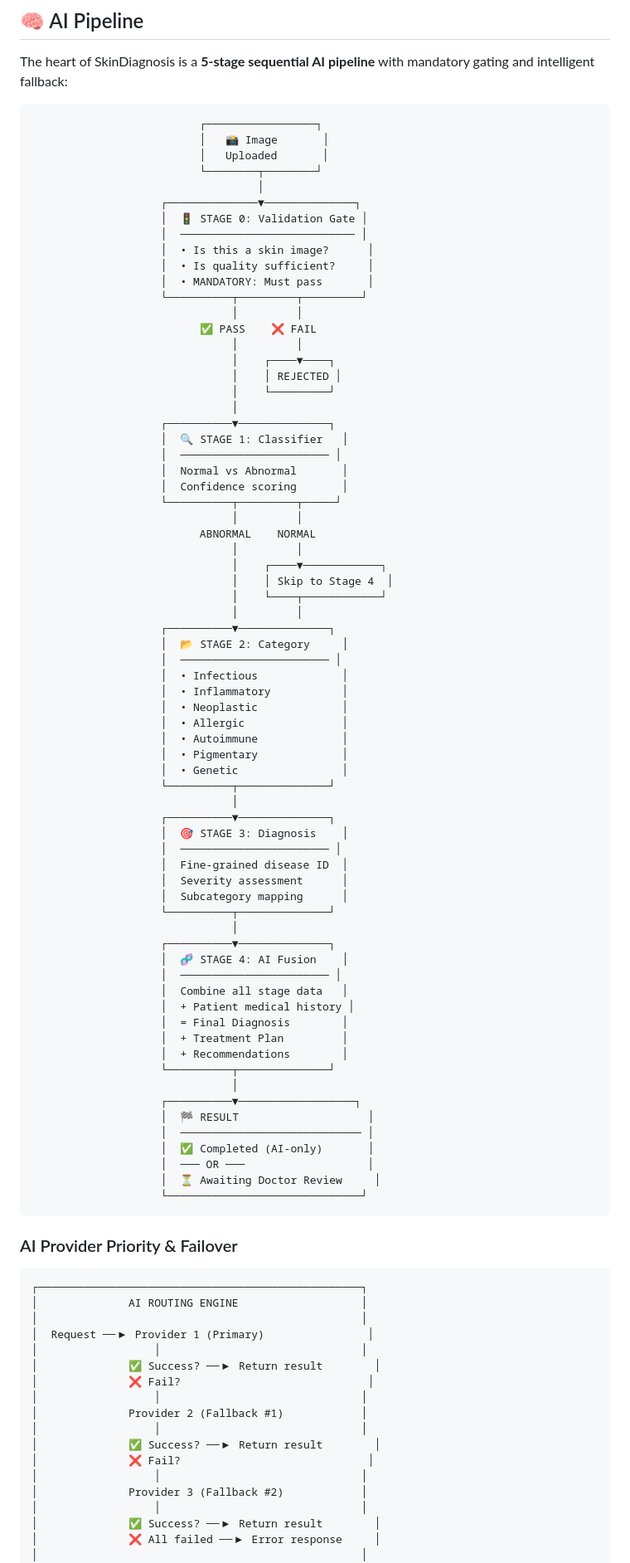
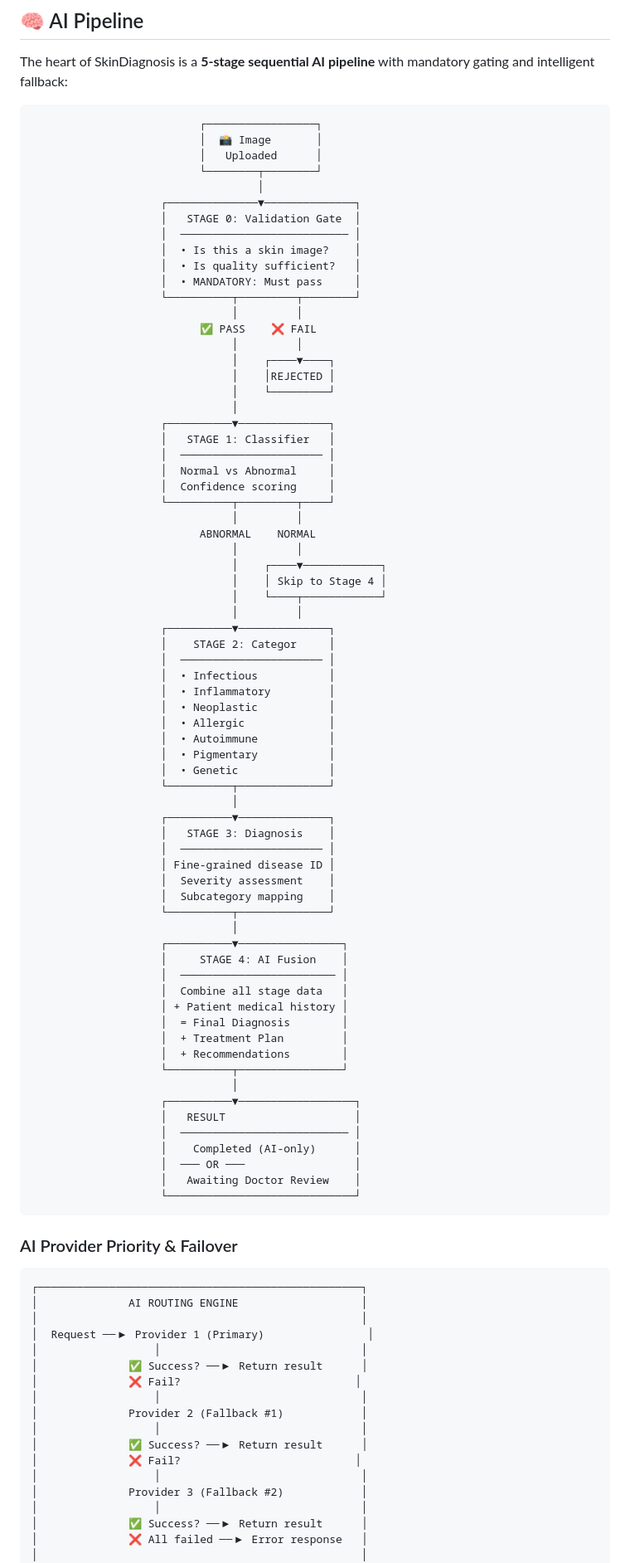
Before and after one commit to AladdinAlynaey/SkinApp, a Markdown page: README.md, the part around one of its changes. Shown at 83% size. Rendered like a GitHub page.

Commit message:
🎨 Refine README formatting and update footer

````diff
--- a/README.md
+++ b/README.md
@@ -189,74 +185,74 @@ The heart of SkinDiagnosis is a **5-stage sequential AI pipeline** with mandator
 
 ```
                           ┌─────────────────┐
-                          │   📸 Image       │
-                          │   Uploaded       │
+                          │  📸 Image       │
+                          │   Uploaded      │
                           └────────┬────────┘
                                    │
                     ┌──────────────▼──────────────┐
-                    │  🚦 STAGE 0: Validation Gate │
-                    │  ─────────────────────────── │
-                    │  • Is this a skin image?      │
-                    │  • Is quality sufficient?     │
-                    │  • MANDATORY: Must pass       │
-                    └──────────┬─────────┬─────────┘
+                    │   STAGE 0: Validation Gate  │
+                    │  ────────────────────────── │
+                    │  • Is this a skin image?    │
+                    │  • Is quality sufficient?   │
+                    │  • MANDATORY: Must pass     │
+                    └──────────┬─────────┬────────┘
                                │         │
                           ✅ PASS    ❌ FAIL
                                │         │
                                │    ┌────▼────┐
-                               │    │ REJECTED │
+                               │    │REJECTED │
                                │    └─────────┘
                                │
                     ┌──────────▼──────────────┐
-                    │  🔍 STAGE 1: Classifier   │
-                    │  ─────────────────────── │
-                    │  Normal vs Abnormal       │
-                    │  Confidence scoring       │
-                    └──────────┬─────────┬─────┘
+                    │   STAGE 1: Classifier   │
+                    │  ────────────────────── │
+                    │  Normal vs Abnormal     │
+                    │  Confidence scoring     │
+                    └──────────┬─────────┬────┘
                                │         │
                           ABNORMAL    NORMAL
                                │         │
                                │    ┌────▼────────────┐
-                               │    │ Skip to Stage 4  │
+                               │    │ Skip to Stage 4 │
                                │    └────┬────────────┘
                                │         │
                     ┌──────────▼──────────────┐
-                    │  📂 STAGE 2: Category     │
-                    │  ─────────────────────── │
-                    │  • Infectious             │
-                    │  • Inflammatory           │
-                    │  • Neoplastic             │
-                    │  • Allergic               │
-                    │  • Autoimmune             │
-                    │  • Pigmentary             │
-                    │  • Genetic                │
+                    │    STAGE 2: Categor     │
+                    │  ────────────────────── │
+                    │  • Infectious           │
+                    │  • Inflammatory         │
+                    │  • Neoplastic           │
+                    │  • Allergic             │
+                    │  • Autoimmune           │
+                    │  • Pigmentary           │
+                    │  • Genetic              │
                     └──────────┬──────────────┘
                                │
                     ┌──────────▼──────────────┐
-                    │  🎯 STAGE 3: Diagnosis    │
-                    │  ─────────────────────── │
-                    │  Fine-grained disease ID  │
-                    │  Severity assessment      │
-                    │  Subcategory mapping      │
+                    │   STAGE 3: Diagnosis    │
+                    │  ────────────────────── │
+                    │ Fine-grained disease ID │
+                    │  Severity assessment    │
+                    │  Subcategory mapping    │
                     └──────────┬──────────────┘
                                │
-                    ┌──────────▼──────────────┐
-                    │  🧬 STAGE 4: AI Fusion    │
-                    │  ─────────────────────── │
+                    ┌──────────▼────────────────┐
+                    │     STAGE 4: AI Fusion    │
+                    │  ──────────────────────── │
                     │  Combine all stage data   │
-                    │  + Patient medical history │
+                    │ + Patient medical history │
                     │  = Final Diagnosis        │
                     │  + Treatment Plan         │
                     │  + Recommendations        │
-                    └──────────┬──────────────┘
+                    └──────────┬────────────────┘
                                │
                     ┌──────────▼──────────────────┐
-                    │  🏁 RESULT                    │
-                    │  ──────────────────────────── │
-                    │  ✅ Completed (AI-only)       │
-                    │  ─── OR ───                   │
-                    │  ⏳ Awaiting Doctor Review     │
-                    └──────────────────────────────┘
+                    │   RESULT                    │
+                    │  ────────────────────────── │
+                    │    Completed (AI-only)      │
+                    │  ─── OR ───                 │
+                    │   Awaiting Doctor Review    │
+                    └─────────────────────────────┘
 ```
 
 ### AI Provider Priority & Failover
@@ -267,17 +263,17 @@ The heart of SkinDiagnosis is a **5-stage sequential AI pipeline** with mandator
 │                                                  │
 │  Request ──▶ Provider 1 (Primary)                │
 │                  │                               │
-│              ✅ Success? ──▶ Return result        │
-│              ❌ Fail?                             │
+│              ✅ Success? ──▶ Return result      │
+│              ❌ Fail?                           │
 │                  │                               │
 │              Provider 2 (Fallback #1)            │
 │                  │                               │
-│              ✅ Success? ──▶ Return result        │
-│              ❌ Fail?                             │
+│              ✅ Success? ──▶ Return result      │
+│              ❌ Fail?                           │
 │                  │                               │
 │              Provider 3 (Fallback #2)            │
 │                  │                               │
-│              ✅ Success? ──▶ Return result        │
-│              ❌ All failed ──▶ Error response     │
+│              ✅ Success? ──▶ Return result      │
+│              ❌ All failed ──▶ Error response   │
 │                                                  │
 │  Providers:                                      │
````
Also changed, not shown: other parts of README.md (+15 -30 lines).
